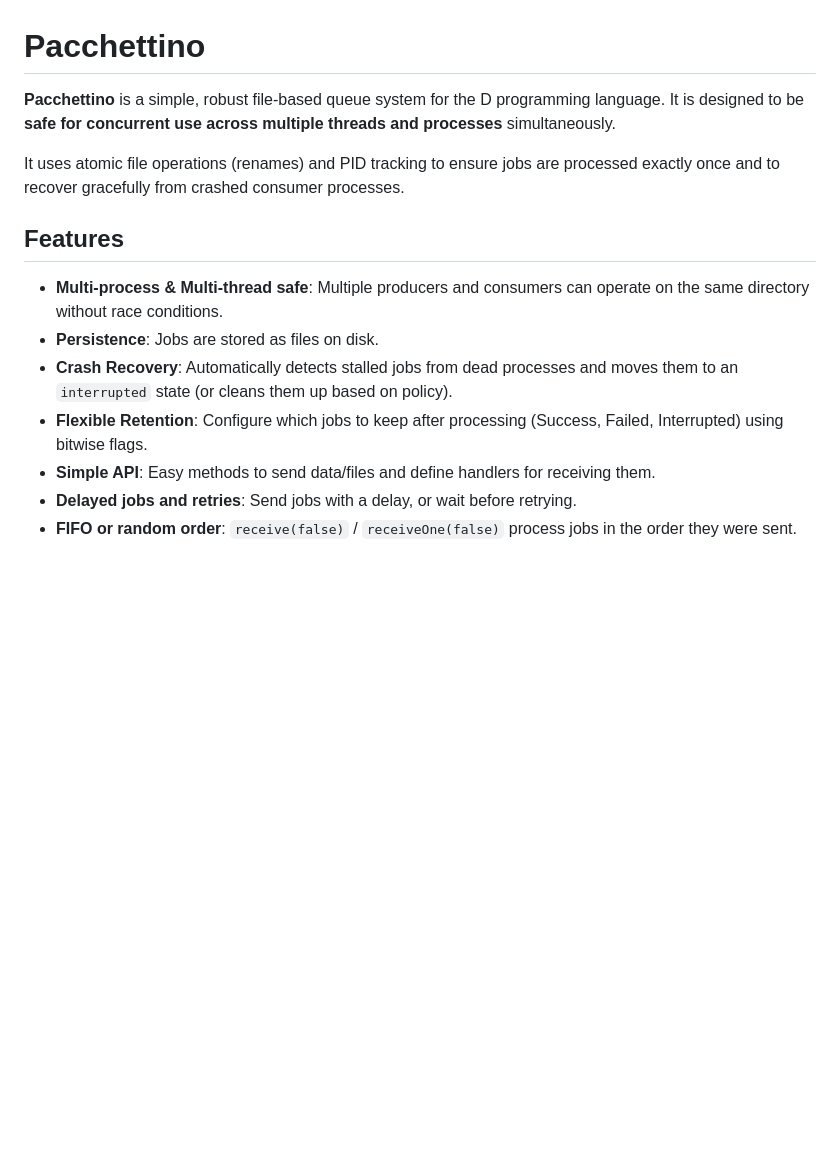
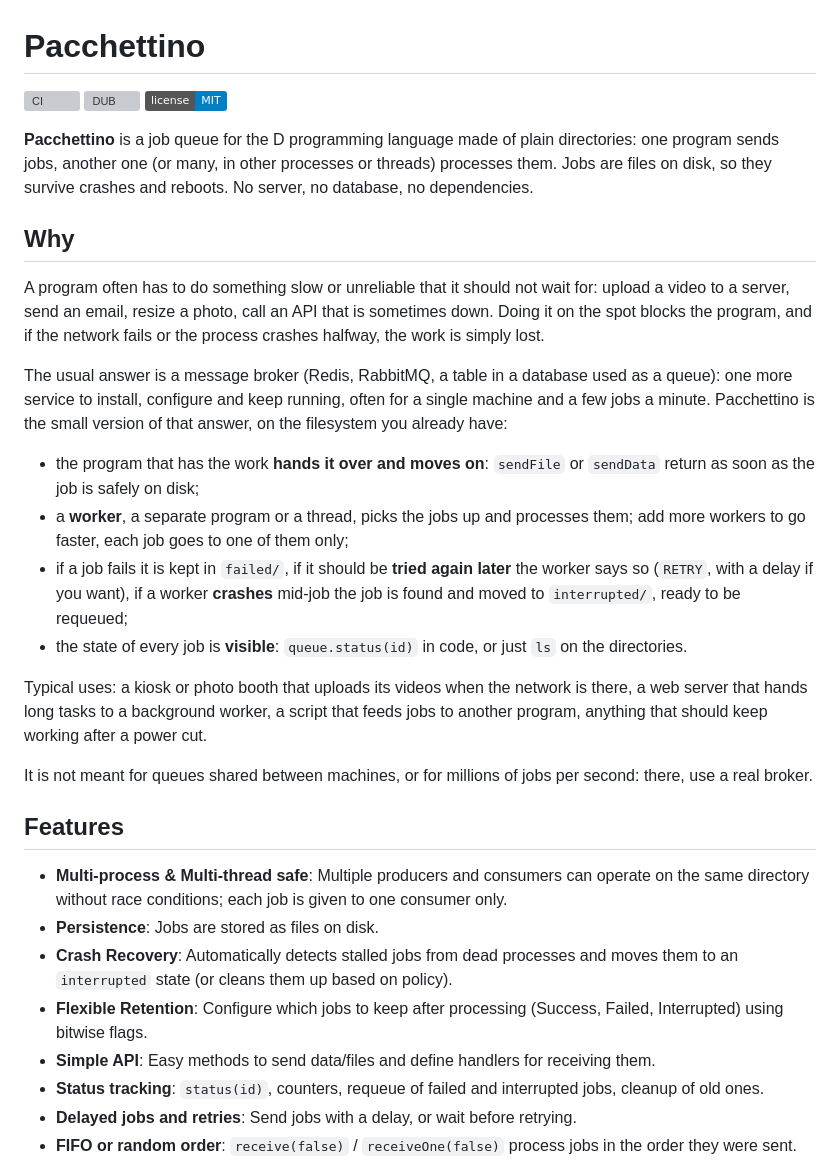
Before and after one commit to trikko/pacchettino, a Markdown page: README.md, the part around the change. GitHub-like rendering; badges without logos; blank space fills up the shorter version; grey boxes are pictures that could not be loaded.

Commit message:
Explain in the README what pacchettino is for

```diff
--- a/README.md
+++ b/README.md
@@ -1,16 +1,52 @@
 # Pacchettino
 
-**Pacchettino** is a simple, robust file-based queue system for the D programming language. It is designed to be **safe for concurrent use across multiple threads and processes** simultaneously.
+[![CI](https://github.com/trikko/pacchettino/actions/workflows/ci.yml/badge.svg)](https://github.com/trikko/pacchettino/actions/workflows/ci.yml)
+[![DUB](https://img.shields.io/dub/v/pacchettino)](https://code.dlang.org/packages/pacchettino)
+[![License: MIT](https://img.shields.io/badge/license-MIT-blue.svg)](LICENSE)
 
-It uses atomic file operations (renames) and PID tracking to ensure jobs are processed exactly once and to recover gracefully from crashed consumer processes.
+**Pacchettino** is a job queue for the D programming language made of plain
+directories: one program sends jobs, another one (or many, in other processes
+or threads) processes them. Jobs are files on disk, so they survive crashes and
+reboots. No server, no database, no dependencies.
+
+## Why
+
+A program often has to do something slow or unreliable that it should not wait
+for: upload a video to a server, send an email, resize a photo, call an API
+that is sometimes down. Doing it on the spot blocks the program, and if the
+network fails or the process crashes halfway, the work is simply lost.
+
+The usual answer is a message broker (Redis, RabbitMQ, a table in a database
+used as a queue): one more service to install, configure and keep running,
+often for a single machine and a few jobs a minute. Pacchettino is the small
+version of that answer, on the filesystem you already have:
+
+- the program that has the work **hands it over and moves on**: `sendFile` or
+  `sendData` return as soon as the job is safely on disk;
+- a **worker**, a separate program or a thread, picks the jobs up and processes
+  them; add more workers to go faster, each job goes to one of them only;
+- if a job fails it is kept in `failed/`, if it should be **tried again later**
+  the worker says so (`RETRY`, with a delay if you want), if a worker **crashes**
+  mid-job the job is found and moved to `interrupted/`, ready to be requeued;
+- the state of every job is **visible**: `queue.status(id)` in code, or just
+  `ls` on the directories.
+
+Typical uses: a kiosk or photo booth that uploads its videos when the network
+is there, a web server that hands long tasks to a background worker, a script
+that feeds jobs to another program, anything that should keep working after a
+power cut.
+
+It is not meant for queues shared between machines, or for millions of jobs per
+second: there, use a real broker.
 
 ## Features
 
-- **Multi-process & Multi-thread safe**: Multiple producers and consumers can operate on the same directory without race conditions.
+- **Multi-process & Multi-thread safe**: Multiple producers and consumers can operate on the same directory without race conditions; each job is given to one consumer only.
 - **Persistence**: Jobs are stored as files on disk.
 - **Crash Recovery**: Automatically detects stalled jobs from dead processes and moves them to an `interrupted` state (or cleans them up based on policy).
 - **Flexible Retention**: Configure which jobs to keep after processing (Success, Failed, Interrupted) using bitwise flags.
 - **Simple API**: Easy methods to send data/files and define handlers for receiving them.
+- **Status tracking**: `status(id)`, counters, requeue of failed and interrupted jobs, cleanup of old ones.
 - **Delayed jobs and retries**: Send jobs with a delay, or wait before retrying.
 - **FIFO or random order**: `receive(false)` / `receiveOne(false)` process jobs in the order they were sent.
 
```
